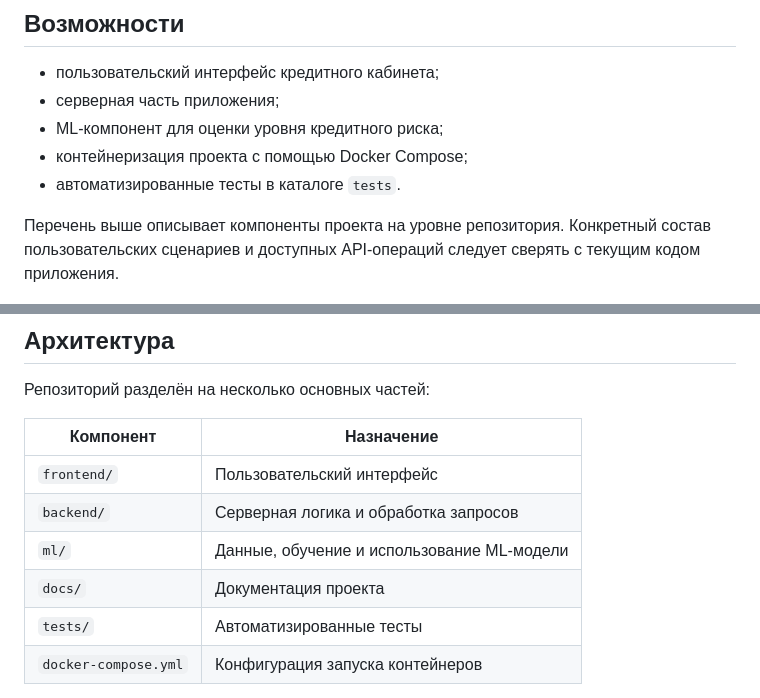
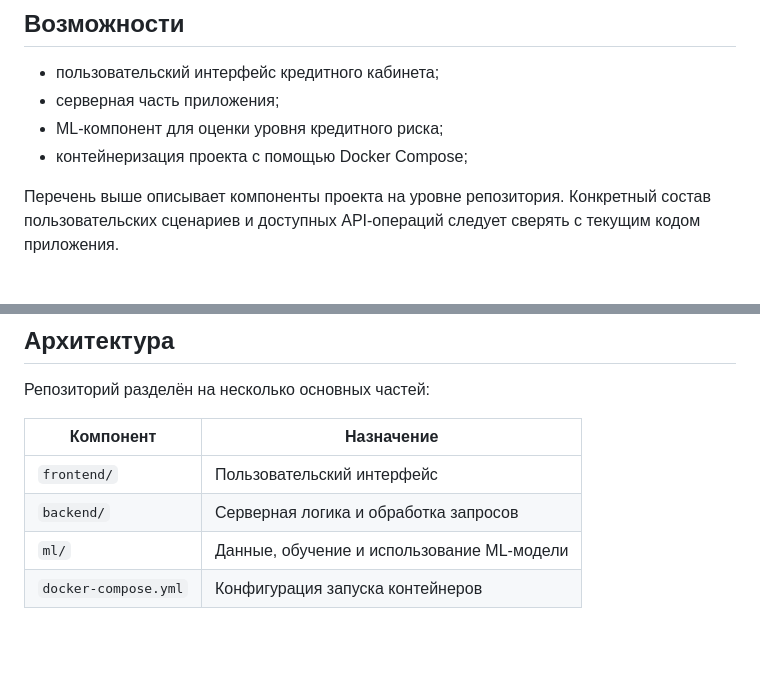
Before and after one commit to Maksimov24K0157/alfa-hack-credit-cabinet, a Markdown page: README.md, 2 parts joined by grey strips. GitHub-like rendering; blank space fills up the shorter version.

```diff
--- a/README.md
+++ b/README.md
@@ -35,7 +35,6 @@ ML-компонент использует CatBoost для многокласс
 - серверная часть приложения;
 - ML-компонент для оценки уровня кредитного риска;
 - контейнеризация проекта с помощью Docker Compose;
-- автоматизированные тесты в каталоге `tests`.
 
 Перечень выше описывает компоненты проекта на уровне репозитория. Конкретный состав пользовательских сценариев и доступных API-операций следует сверять с текущим кодом приложения.
 
@@ -48,8 +47,6 @@ ML-компонент использует CatBoost для многокласс
 | `frontend/` | Пользовательский интерфейс |
 | `backend/` | Серверная логика и обработка запросов |
 | `ml/` | Данные, обучение и использование ML-модели |
-| `docs/` | Документация проекта |
-| `tests/` | Автоматизированные тесты |
 | `docker-compose.yml` | Конфигурация запуска контейнеров |
 
 Предполагаемый пользовательский поток: пользователь вводит параметры заявки → сервер получает и проверяет данные → ML-компонент формирует прогноз → результат возвращается приложению для отображения. Конкретные границы сервисов и способ вызова модели необходимо сверять с реализацией.
```
